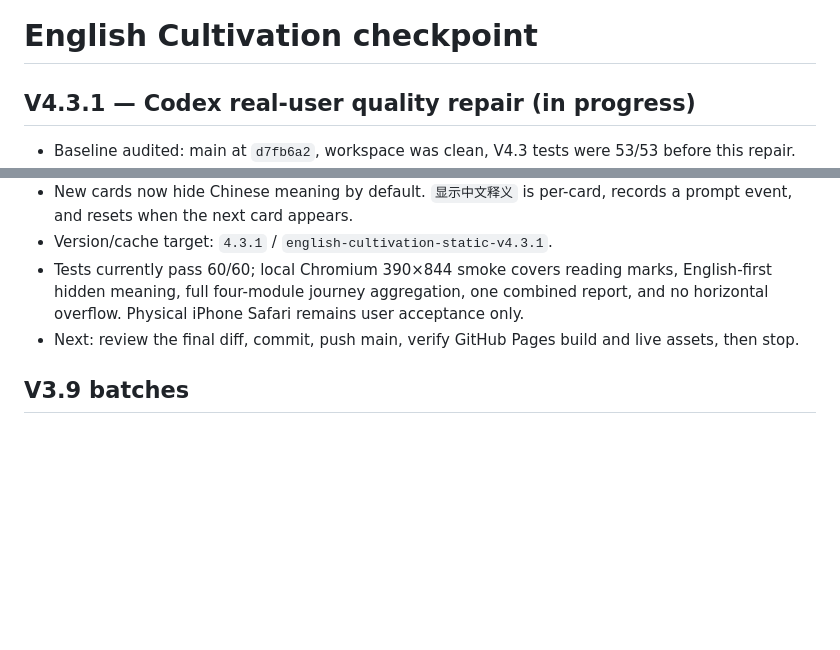
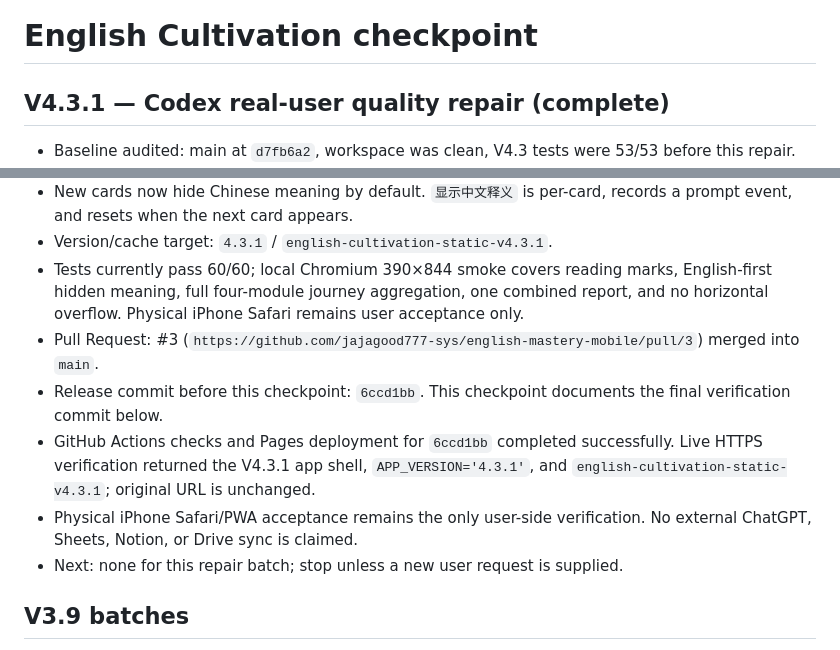
Before and after one commit to jajagood777-sys/english-mastery-mobile, a Markdown page: CODEX_CHECKPOINT.md, 2 parts joined by grey strips. GitHub-like rendering; blank space fills up the shorter version.

Commit message:
docs: close V4.3.1 verification checkpoint

```diff
--- a/CODEX_CHECKPOINT.md
+++ b/CODEX_CHECKPOINT.md
@@ -1,6 +1,6 @@
 # English Cultivation checkpoint
 
-## V4.3.1 — Codex real-user quality repair (in progress)
+## V4.3.1 — Codex real-user quality repair (complete)
 
 - Baseline audited: main at `d7fb6a2`, workspace was clean, V4.3 tests were 53/53 before this repair.
 - Confirmed P0: `finishDailyJourney()` passed stage attempts to `buildBattleReport()` while the report builder filtered by the combined journey ID, producing empty `attempts` and zero K/V/N. Fixed with explicit allowed stage-session IDs, stable deduplication, original session IDs, listening separation, and explicit unrated rows.
@@ -9,7 +9,11 @@
 - New cards now hide Chinese meaning by default. `显示中文释义` is per-card, records a prompt event, and resets when the next card appears.
 - Version/cache target: `4.3.1` / `english-cultivation-static-v4.3.1`.
 - Tests currently pass 60/60; local Chromium 390×844 smoke covers reading marks, English-first hidden meaning, full four-module journey aggregation, one combined report, and no horizontal overflow. Physical iPhone Safari remains user acceptance only.
-- Next: review the final diff, commit, push main, verify GitHub Pages build and live assets, then stop.
+- Pull Request: #3 (`https://github.com/jajagood777-sys/english-mastery-mobile/pull/3`) merged into `main`.
+- Release commit before this checkpoint: `6ccd1bb`. This checkpoint documents the final verification commit below.
+- GitHub Actions checks and Pages deployment for `6ccd1bb` completed successfully. Live HTTPS verification returned the V4.3.1 app shell, `APP_VERSION='4.3.1'`, and `english-cultivation-static-v4.3.1`; original URL is unchanged.
+- Physical iPhone Safari/PWA acceptance remains the only user-side verification. No external ChatGPT, Sheets, Notion, or Drive sync is claimed.
+- Next: none for this repair batch; stop unless a new user request is supplied.
 
 ## V3.9 batches
 
```
